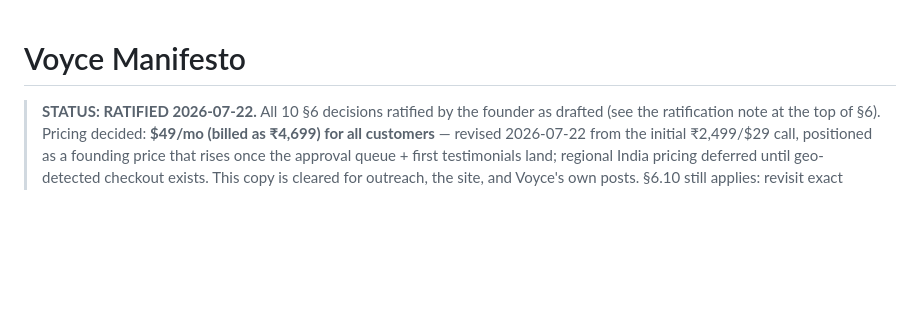
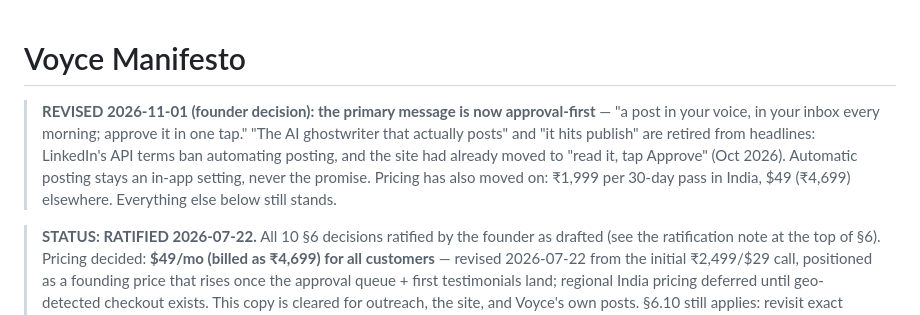
Before and after one commit to rishav-wq/Voyce, a Markdown page: marketing/gtm/02-manifesto.md, the part around the change. GitHub-like rendering; blank space fills up the shorter version.

Commit message:
Manifesto: approval first is the primary message now
"A post in your voice, in your inbox every morning; approve it in one tap" replaces "the AI ghostwriter that actually posts" in headlines (1 Nov 2026), and the prices are brought up to date.

Co-Authored-By: Claude Opus 5.5 <noreply@anthropic.com>

```diff
--- a/marketing/gtm/02-manifesto.md
+++ b/marketing/gtm/02-manifesto.md
@@ -1,4 +1,6 @@
 # Voyce Manifesto
+
+> **REVISED 2026-11-01 (founder decision): the primary message is now approval-first** — "a post in your voice, in your inbox every morning; approve it in one tap." "The AI ghostwriter that actually posts" and "it hits publish" are retired from headlines: LinkedIn's API terms ban automating posting, and the site had already moved to "read it, tap Approve" (Oct 2026). Automatic posting stays an in-app setting, never the promise. Pricing has also moved on: ₹1,999 per 30-day pass in India, $49 (₹4,699) elsewhere. Everything else below still stands.
 
 > **STATUS: RATIFIED 2026-07-22.** All 10 §6 decisions ratified by the founder as drafted (see the ratification note at the top of §6). Pricing decided: **$49/mo (billed as ₹4,699) for all customers** — revised 2026-07-22 from the initial ₹2,499/$29 call, positioned as a founding price that rises once the approval queue + first testimonials land; regional India pricing deferred until geo-detected checkout exists. This copy is cleared for outreach, the site, and Voyce's own posts. §6.10 still applies: revisit exact narrative phrasing after the first 10 customer interviews.
 >
```
